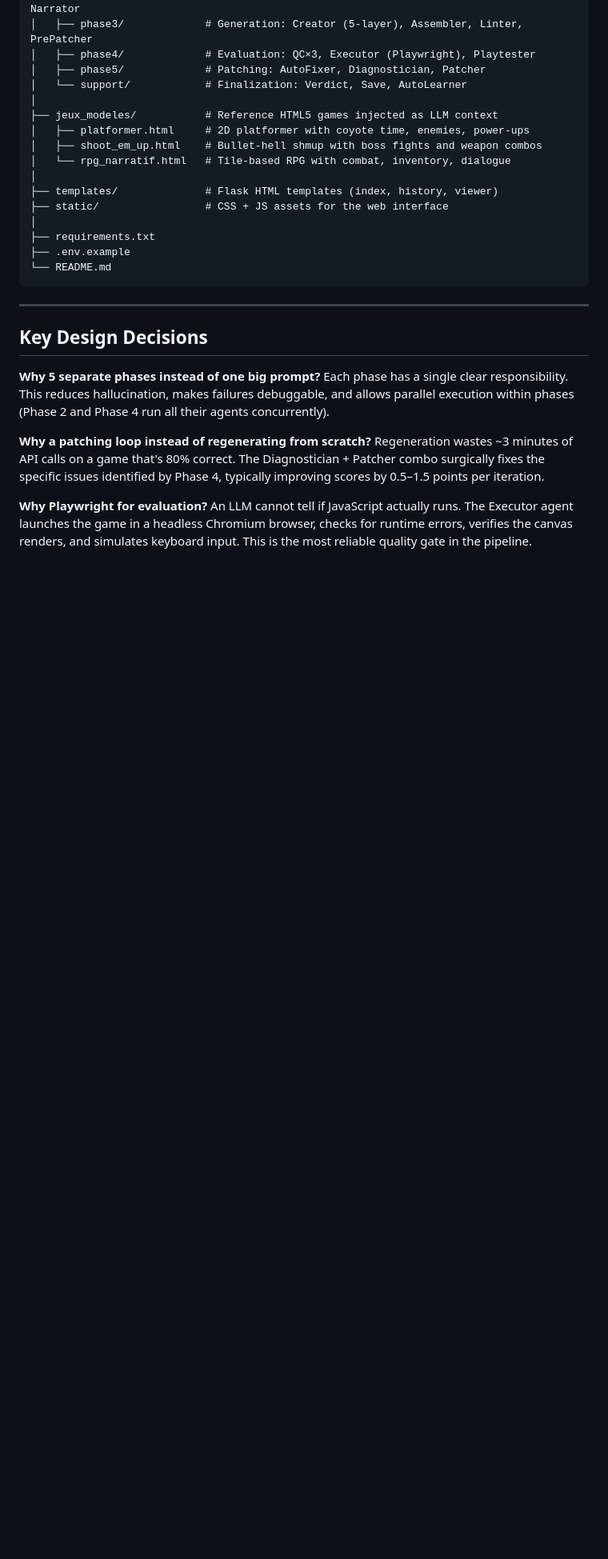
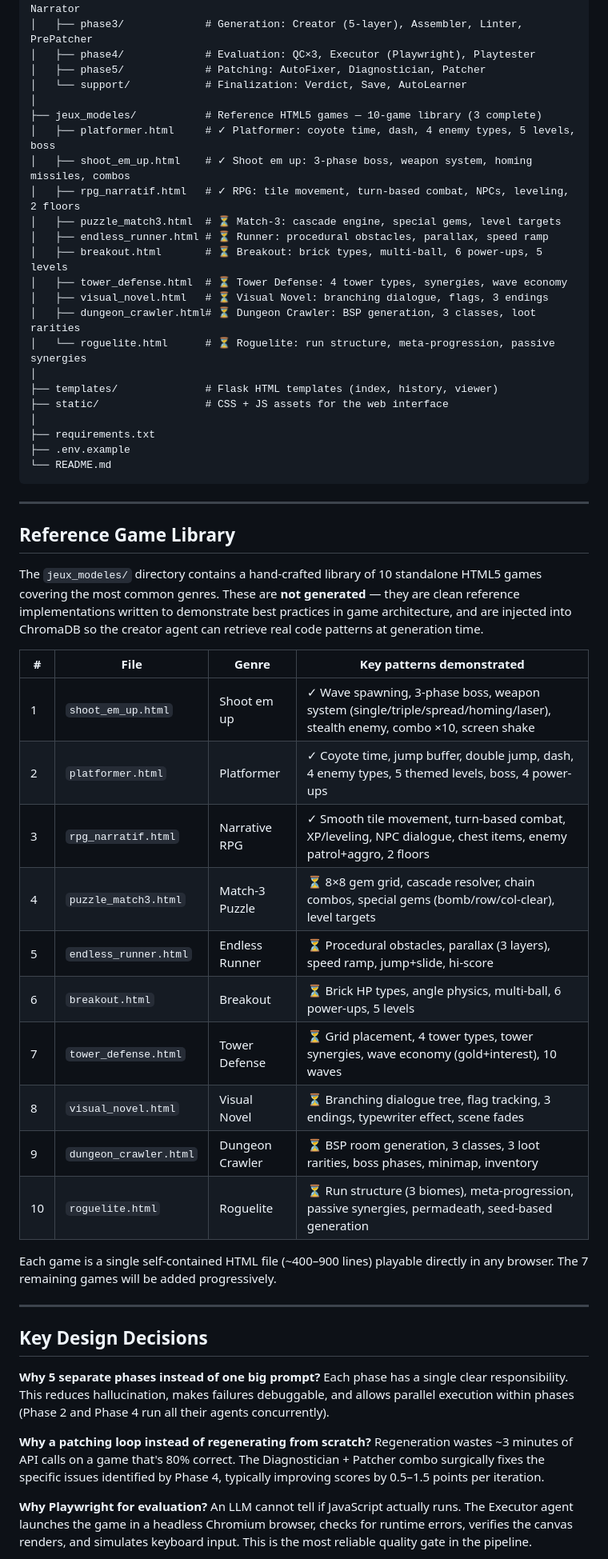
Before and after one commit to Thegabmal/arcade-project-v2, a Markdown page: README.md, the part around one of its changes. Shown at 80% size. Rendered like a GitHub page; blank space fills up the shorter version.

````diff
--- a/README.md
+++ b/README.md
@@ -306,10 +306,17 @@ arcade-project-v2/
 │   ├── phase5/             # Patching: AutoFixer, Diagnostician, Patcher
 │   └── support/            # Finalization: Verdict, Save, AutoLearner
 │
-├── jeux_modeles/           # Reference HTML5 games injected as LLM context
-│   ├── platformer.html     # 2D platformer with coyote time, enemies, power-ups
-│   ├── shoot_em_up.html    # Bullet-hell shmup with boss fights and weapon combos
-│   └── rpg_narratif.html   # Tile-based RPG with combat, inventory, dialogue
+├── jeux_modeles/           # Reference HTML5 games — 10-game library (3 complete)
+│   ├── platformer.html     # ✓ Platformer: coyote time, dash, 4 enemy types, 5 levels, boss
+│   ├── shoot_em_up.html    # ✓ Shoot em up: 3-phase boss, weapon system, homing missiles, combos
+│   ├── rpg_narratif.html   # ✓ RPG: tile movement, turn-based combat, NPCs, leveling, 2 floors
+│   ├── puzzle_match3.html  # ⏳ Match-3: cascade engine, special gems, level targets
+│   ├── endless_runner.html # ⏳ Runner: procedural obstacles, parallax, speed ramp
+│   ├── breakout.html       # ⏳ Breakout: brick types, multi-ball, 6 power-ups, 5 levels
+│   ├── tower_defense.html  # ⏳ Tower Defense: 4 tower types, synergies, wave economy
+│   ├── visual_novel.html   # ⏳ Visual Novel: branching dialogue, flags, 3 endings
+│   ├── dungeon_crawler.html# ⏳ Dungeon Crawler: BSP generation, 3 classes, loot rarities
+│   └── roguelite.html      # ⏳ Roguelite: run structure, meta-progression, passive synergies
 │
 ├── templates/              # Flask HTML templates (index, history, viewer)
 ├── static/                 # CSS + JS assets for the web interface
@@ -318,6 +325,27 @@ arcade-project-v2/
 ├── .env.example
 └── README.md
 ```
+
+---
+
+## Reference Game Library
+
+The `jeux_modeles/` directory contains a hand-crafted library of 10 standalone HTML5 games covering the most common genres. These are **not generated** — they are clean reference implementations written to demonstrate best practices in game architecture, and are injected into ChromaDB so the creator agent can retrieve real code patterns at generation time.
+
+| # | File | Genre | Key patterns demonstrated |
+|---|------|-------|--------------------------|
+| 1 | `shoot_em_up.html` | Shoot em up | ✓ Wave spawning, 3-phase boss, weapon system (single/triple/spread/homing/laser), stealth enemy, combo ×10, screen shake |
+| 2 | `platformer.html` | Platformer | ✓ Coyote time, jump buffer, double jump, dash, 4 enemy types, 5 themed levels, boss, 4 power-ups |
+| 3 | `rpg_narratif.html` | Narrative RPG | ✓ Smooth tile movement, turn-based combat, XP/leveling, NPC dialogue, chest items, enemy patrol+aggro, 2 floors |
+| 4 | `puzzle_match3.html` | Match-3 Puzzle | ⏳ 8×8 gem grid, cascade resolver, chain combos, special gems (bomb/row/col-clear), level targets |
+| 5 | `endless_runner.html` | Endless Runner | ⏳ Procedural obstacles, parallax (3 layers), speed ramp, jump+slide, hi-score |
+| 6 | `breakout.html` | Breakout | ⏳ Brick HP types, angle physics, multi-ball, 6 power-ups, 5 levels |
+| 7 | `tower_defense.html` | Tower Defense | ⏳ Grid placement, 4 tower types, tower synergies, wave economy (gold+interest), 10 waves |
+| 8 | `visual_novel.html` | Visual Novel | ⏳ Branching dialogue tree, flag tracking, 3 endings, typewriter effect, scene fades |
+| 9 | `dungeon_crawler.html` | Dungeon Crawler | ⏳ BSP room generation, 3 classes, 3 loot rarities, boss phases, minimap, inventory |
+| 10 | `roguelite.html` | Roguelite | ⏳ Run structure (3 biomes), meta-progression, passive synergies, permadeath, seed-based generation |
+
+Each game is a single self-contained HTML file (~400–900 lines) playable directly in any browser. The 7 remaining games will be added progressively.
 
 ---
 
````
Also changed, not shown: other parts of README.md (+2 -2 lines), CLAUDE.md (+4 -3 lines).
